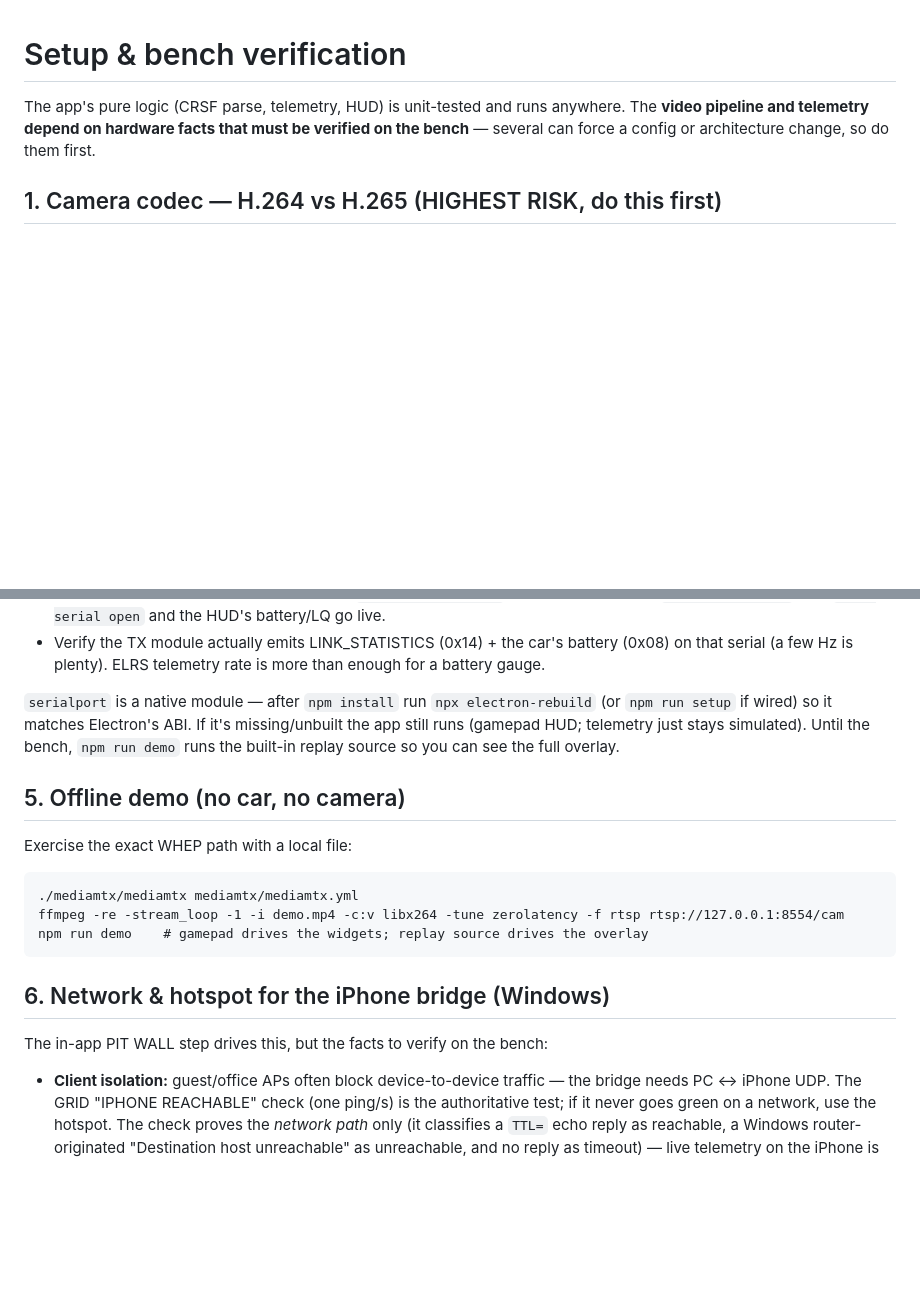
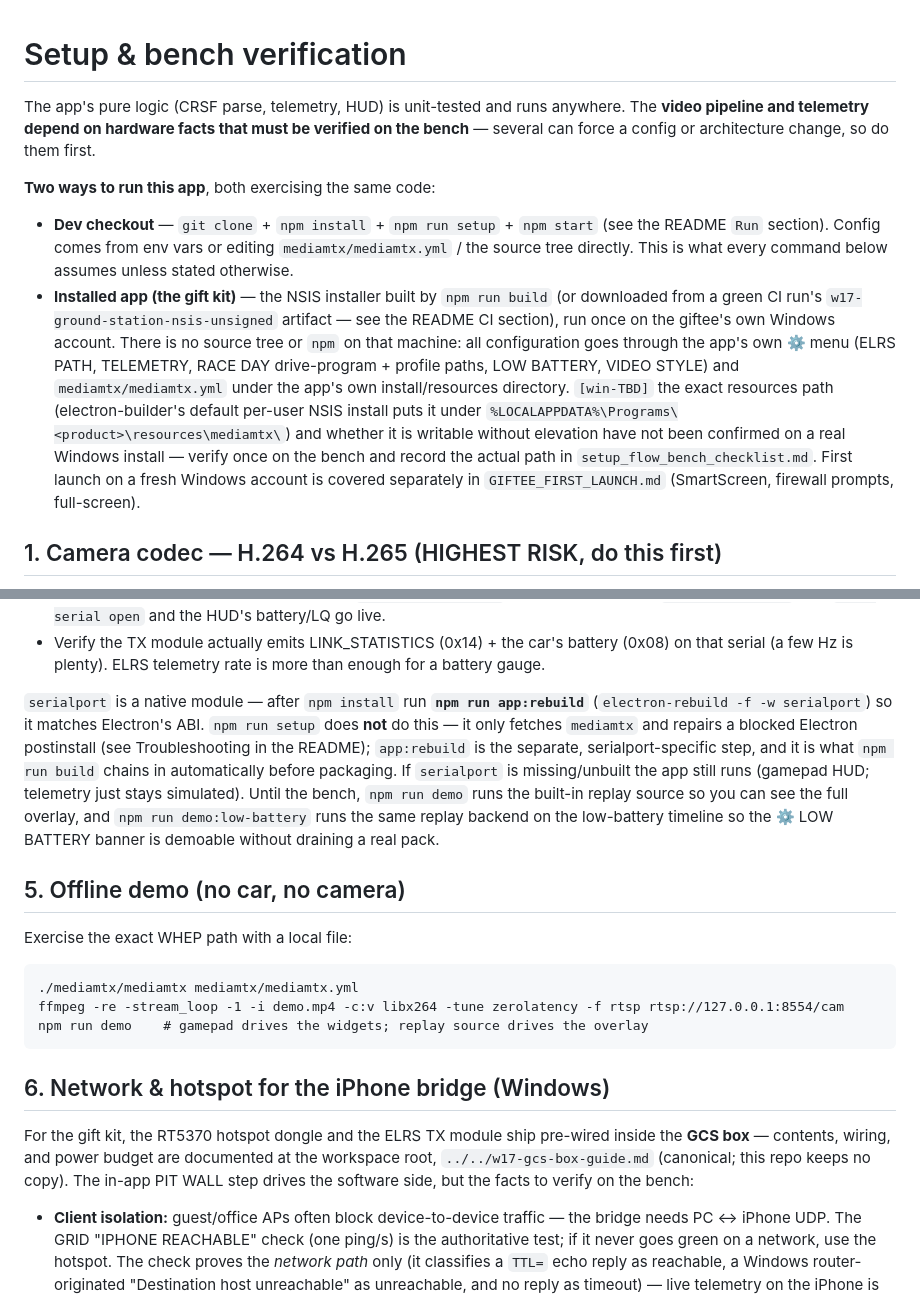
Before and after one commit to beforethenexttolast/w17-ground-station, a Markdown page: docs/SETUP.md, 2 parts joined by grey strips. Drawn GitHub-style; blank space fills up the shorter version.

Commit message:
docs(SETUP): fix app:rebuild vs setup claim, add installed-app path + GCS box pointer
- dropped docs-truth item named in the B3 brief: SETUP.md S4 said serialport's
  ABI rebuild happens via "npm run setup (if wired)" -- it does not; the real
  command is npm run app:rebuild (electron-rebuild -f -w serialport), which is
  what npm run build chains in. npm run setup only fetches mediamtx and repairs
  a blocked Electron postinstall.
- Add the "two ways to run this app" split (dev checkout vs the installed NSIS
  gift-kit build) the readiness program's WS2 runbook item asked for, since the
  giftee PC never has a source tree or npm -- config there goes through the
  menu only. Exact installed resources path is unverified on real Windows, so
  it is marked [win-TBD] rather than asserted.
- Point S6 at the canonical GCS box guide (../../w17-gcs-box-guide.md,
  workspace root) for the RT5370/ELRS TX physical contents this section's
  network checks assume are already wired.
- Mention npm run demo:low-battery next to npm run demo (S4) since both are
  the same replay-backend rehearsal path.

Co-Authored-By: Claude Fable 5 <noreply@anthropic.com>

```diff
--- a/docs/SETUP.md
+++ b/docs/SETUP.md
@@ -3,6 +3,25 @@
 The app's pure logic (CRSF parse, telemetry, HUD) is unit-tested and runs anywhere. The
 **video pipeline and telemetry depend on hardware facts that must be verified on the bench** —
 several can force a config or architecture change, so do them first.
+
+**Two ways to run this app**, both exercising the same code:
+
+- **Dev checkout** — `git clone` + `npm install` + `npm run setup` + `npm start` (see the
+  README `Run` section). Config comes from env vars or editing `mediamtx/mediamtx.yml` /
+  the source tree directly. This is what every command below assumes unless stated
+  otherwise.
+- **Installed app (the gift kit)** — the NSIS installer built by `npm run build` (or
+  downloaded from a green CI run's `w17-ground-station-nsis-unsigned` artifact — see the
+  README CI section), run once on the giftee's own Windows account. There is no source
+  tree or `npm` on that machine: all configuration goes through the app's own ⚙ menu
+  (ELRS PATH, TELEMETRY, RACE DAY drive-program + profile paths, LOW BATTERY, VIDEO STYLE)
+  and `mediamtx/mediamtx.yml` under the app's own install/resources directory.
+  `[win-TBD]` the exact resources path (electron-builder's default per-user NSIS install
+  puts it under `%LOCALAPPDATA%\Programs\<product>\resources\mediamtx\`) and whether it is
+  writable without elevation have not been confirmed on a real Windows install — verify
+  once on the bench and record the actual path in `setup_flow_bench_checklist.md`. First
+  launch on a fresh Windows account is covered separately in
+  `GIFTEE_FIRST_LAUNCH.md` (SmartScreen, firewall prompts, full-screen).
 
 ## 1. Camera codec — H.264 vs H.265 (HIGHEST RISK, do this first)
 
@@ -46,10 +65,15 @@ exclusively (see `docs/TELEMETRY.md`):
 - Verify the TX module actually emits LINK_STATISTICS (0x14) + the car's battery (0x08) on that
   serial (a few Hz is plenty). ELRS telemetry rate is more than enough for a battery gauge.
 
-`serialport` is a native module — after `npm install` run `npx electron-rebuild` (or
-`npm run setup` if wired) so it matches Electron's ABI. If it's missing/unbuilt the app still
-runs (gamepad HUD; telemetry just stays simulated). Until the bench, `npm run demo` runs the
-built-in replay source so you can see the full overlay.
+`serialport` is a native module — after `npm install` run **`npm run app:rebuild`**
+(`electron-rebuild -f -w serialport`) so it matches Electron's ABI. `npm run setup` does
+**not** do this — it only fetches `mediamtx` and repairs a blocked Electron postinstall
+(see Troubleshooting in the README); `app:rebuild` is the separate, serialport-specific
+step, and it is what `npm run build` chains in automatically before packaging. If
+`serialport` is missing/unbuilt the app still runs (gamepad HUD; telemetry just stays
+simulated). Until the bench, `npm run demo` runs the built-in replay source so you can see
+the full overlay, and `npm run demo:low-battery` runs the same replay backend on the
+low-battery timeline so the ⚙ LOW BATTERY banner is demoable without draining a real pack.
 
 ## 5. Offline demo (no car, no camera)
 
@@ -63,7 +87,10 @@ npm run demo    # gamepad drives the widgets; replay source drives the overlay
 
 ## 6. Network & hotspot for the iPhone bridge (Windows)
 
-The in-app PIT WALL step drives this, but the facts to verify on the bench:
+For the gift kit, the RT5370 hotspot dongle and the ELRS TX module ship pre-wired inside
+the **GCS box** — contents, wiring, and power budget are documented at the workspace root,
+`../../w17-gcs-box-guide.md` (canonical; this repo keeps no copy). The in-app PIT WALL step
+drives the software side, but the facts to verify on the bench:
 
 - **Client isolation:** guest/office APs often block device-to-device traffic — the
   bridge needs PC ↔ iPhone UDP. The GRID "IPHONE REACHABLE" check (one ping/s) is the
```
